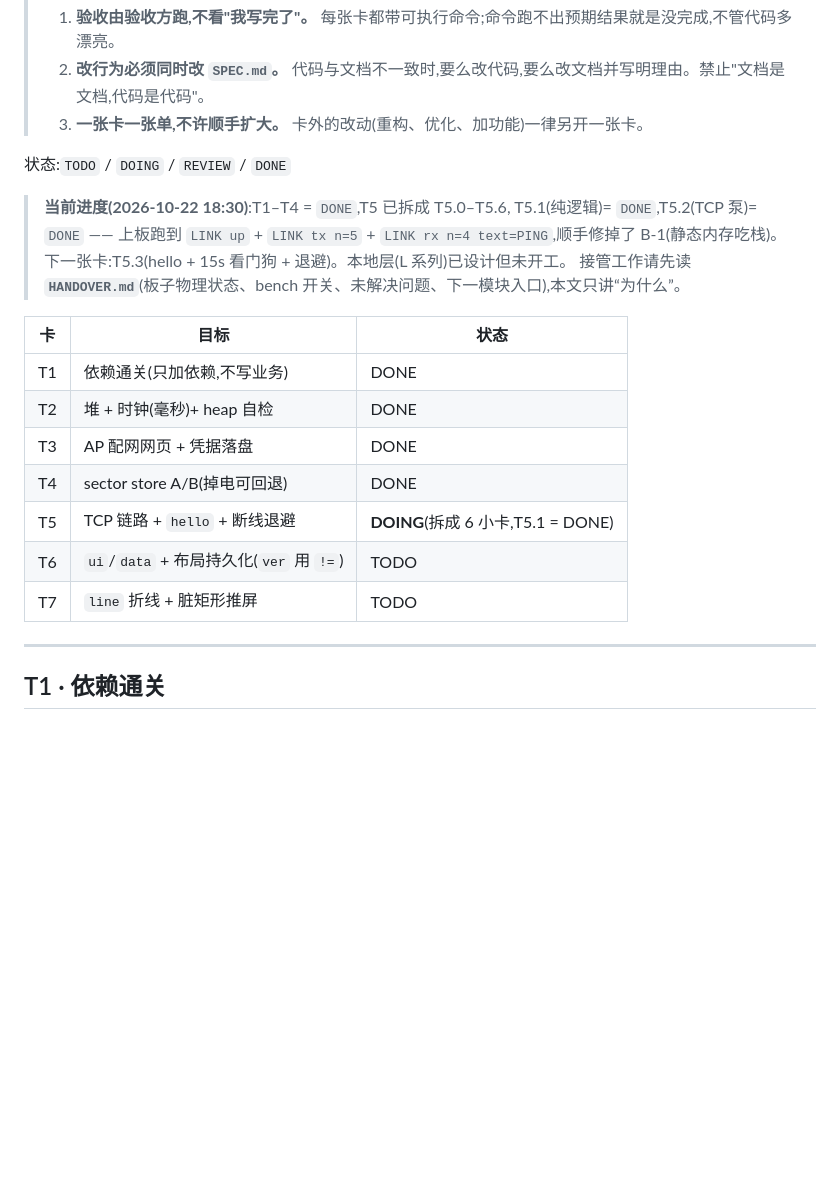
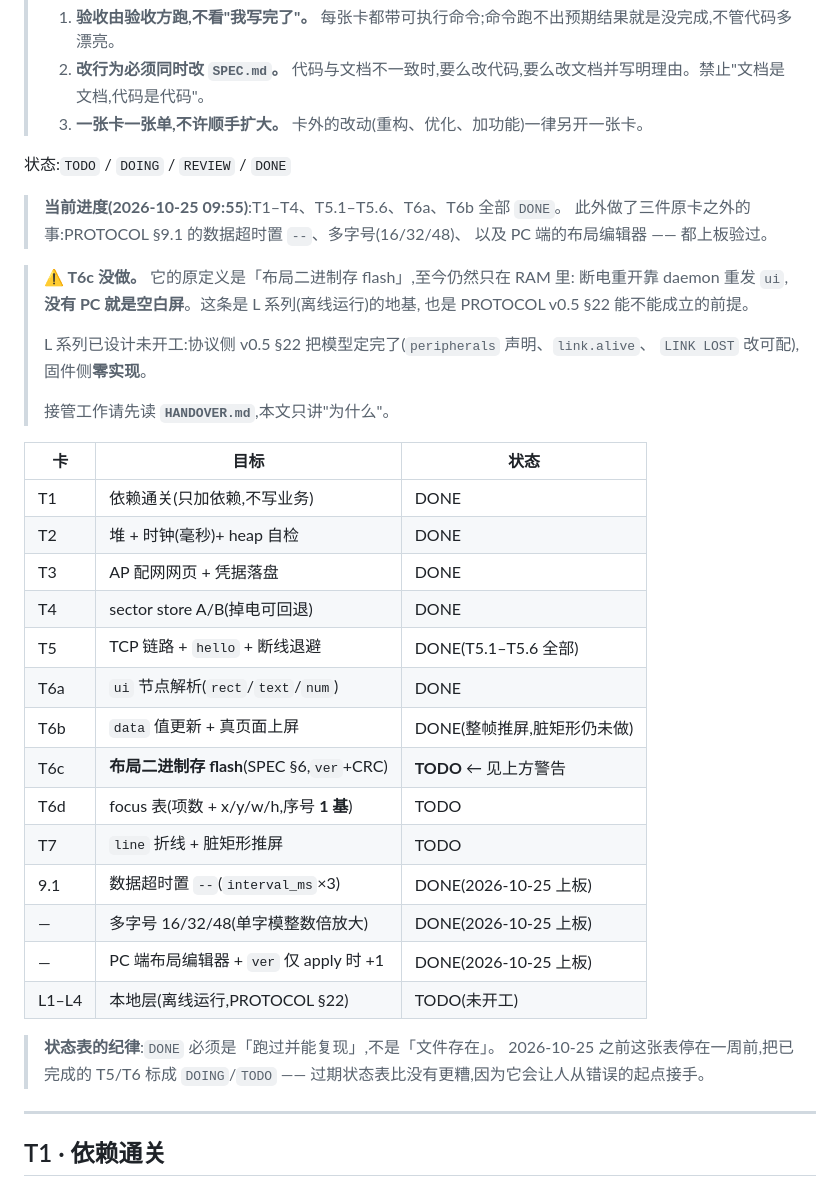
Before and after one commit to LiZiNoKoo0/lhm-panel, a Markdown page: firmware/BACKLOG.md, the part around the change. Rendered like a GitHub page; blank space fills up the shorter version.

```diff
--- a/firmware/BACKLOG.md
+++ b/firmware/BACKLOG.md
@@ -10,11 +10,18 @@
 
 状态:`TODO` / `DOING` / `REVIEW` / `DONE`
 
-> **当前进度(2026-10-22 18:30)**:T1–T4 = `DONE`,T5 已拆成 T5.0–T5.6,
-> T5.1(纯逻辑)= `DONE`,T5.2(TCP 泵)= `DONE` —— 上板跑到 `LINK up` +
-> `LINK tx n=5` + `LINK rx n=4 text=PING`,顺手修掉了 B-1(静态内存吃栈)。
-> 下一张卡:T5.3(hello + 15s 看门狗 + 退避)。本地层(L 系列)已设计但未开工。
-> 接管工作请先读 **`HANDOVER.md`**(板子物理状态、bench 开关、未解决问题、下一模块入口),本文只讲“为什么”。
+> **当前进度(2026-10-25 09:55)**:T1–T4、T5.1–T5.6、T6a、T6b 全部 `DONE`。
+此外做了三件原卡之外的事:PROTOCOL §9.1 的数据超时置 `--`、多字号(16/32/48)、
+以及 PC 端的布局编辑器 —— 都上板验过。
+
+> **⚠️ T6c 没做。** 它的原定义是「布局二进制存 flash」,至今仍然只在 RAM 里:
+> 断电重开靠 daemon 重发 `ui`,**没有 PC 就是空白屏**。这条是 L 系列(离线运行)的地基,
+> 也是 PROTOCOL v0.5 §22 能不能成立的前提。
+>
+> L 系列已设计未开工:协议侧 v0.5 §22 把模型定完了(`peripherals` 声明、`link.alive`、
+> `LINK LOST` 改可配),固件侧**零实现**。
+>
+> 接管工作请先读 **`HANDOVER.md`**,本文只讲"为什么"。
 
 | 卡 | 目标 | 状态 |
 |---|---|---|
@@ -22,9 +29,20 @@
 | T2 | 堆 + 时钟(毫秒)+ heap 自检 | DONE |
 | T3 | AP 配网网页 + 凭据落盘 | DONE |
 | T4 | sector store A/B(掉电可回退) | DONE |
-| T5 | TCP 链路 + `hello` + 断线退避 | **DOING**(拆成 6 小卡,T5.1 = DONE) |
-| T6 | `ui`/`data` + 布局持久化(`ver` 用 `!=`) | TODO |
+| T5 | TCP 链路 + `hello` + 断线退避 | DONE(T5.1–T5.6 全部) |
+| T6a | `ui` 节点解析(`rect`/`text`/`num`) | DONE |
+| T6b | `data` 值更新 + 真页面上屏 | DONE(整帧推屏,脏矩形仍未做) |
+| T6c | **布局二进制存 flash**(SPEC §6,`ver`+CRC) | **TODO** ← 见上方警告 |
+| T6d | focus 表(项数 + x/y/w/h,序号 **1 基**) | TODO |
 | T7 | `line` 折线 + 脏矩形推屏 | TODO |
+| 9.1 | 数据超时置 `--`(`interval_ms`×3) | DONE(2026-10-25 上板) |
+| — | 多字号 16/32/48(单字模整数倍放大) | DONE(2026-10-25 上板) |
+| — | PC 端布局编辑器 + `ver` 仅 apply 时 +1 | DONE(2026-10-25 上板) |
+| L1–L4 | 本地层(离线运行,PROTOCOL §22) | TODO(未开工) |
+
+> **状态表的纪律**:`DONE` 必须是「跑过并能复现」,不是「文件存在」。
+> 2026-10-25 之前这张表停在一周前,把已完成的 T5/T6 标成 `DOING`/`TODO` ——
+> 过期状态表比没有更糟,因为它会让人从错误的起点接手。
 
 ---
 
```
Also changed, not shown: firmware/HANDOVER.md (+65 -20 lines).
